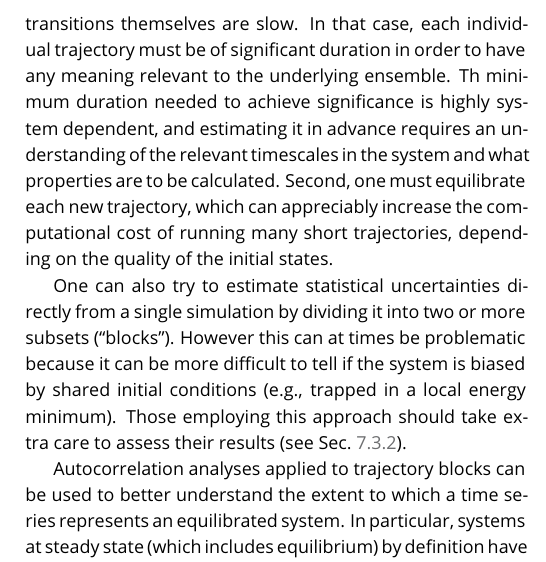
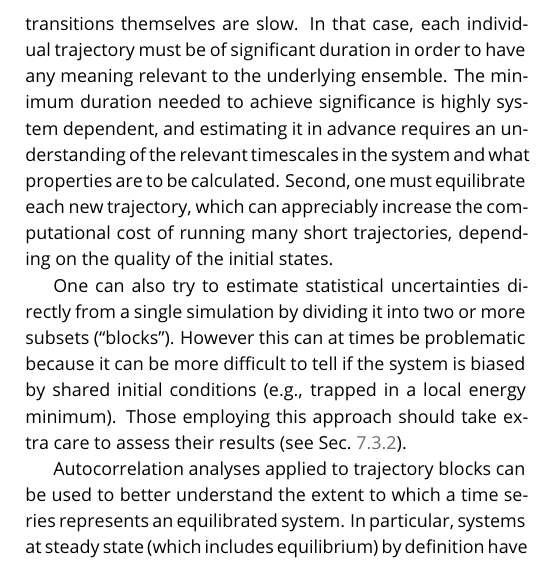
Before and after one commit to dmzuckerman/Sampling-Uncertainty, a LaTeX document (main.tex, which reads quick-and-dirty.tex): part of one column of page 11 of 24, cut so that both start at the same text. Compiled offline with pdfLaTeX.

Commit message:
Fixed spelling error

```diff
--- a/quick-and-dirty.tex
+++ b/quick-and-dirty.tex
@@ -122,7 +122,7 @@ In an analogous way, we often use ``convergence'' in the context of simulations
 
 There are two approaches to obtaining independent measurements. Arguably the best is to have multiple independent simulations, each with different initial conditions. Ideally these conditions should be chosen so as to span the space to be sampled, which provides confidence that simulations are not being trapped in a local minimum. Consider, for example, the task of sampling the $\phi$ and $\psi$ torsions of alanine dipeptide.  To accomplish this, one could initialize these angles in the alpha-helical conformation and then run a second simulation initialized in the polyproline II conformation. It is important to note, however, that the starting conditions only need to be varied enough so that the desired space is sampled. For example, if the goal is to sample protein folding and unfolding, there should be some simulations started from the folded conformation and some from the unfolded, but if it is not important to consider protein folding, initial unfolded conformations may not be needed.
 
-However, the ``many short trajectories'' strategy has a number of limitations that must be also be considered.  First, as a rule one does not know the underlying ensemble in advance (else, we might not need to do the simulation!), which complicates the generation of a diverse set of initial states. When simulating large biomolecules (e.g. proteins or nucleic acids), ``diverse'' initial structures are often constructed using the crystal or NMR structure coupled with randomized placement of surrounding water molecules, ions, etc.  If the true ensemble contains protein states with significant structural variations, it is possible that no number of short simulations would actually capture transitions, particularly if the transitions themselves are slow.  In that case, each individual trajectory must be of significant duration in order to have any meaning relevant to the underlying ensemble. Th minimum duration needed to achieve significance is highly system dependent, and estimating it in advance requires an understanding of the relevant timescales in the system and what properties are to be calculated.  Second, one must equilibrate each new trajectory, which can appreciably increase the computational cost of running many short trajectories, depending on the quality of the initial states.
+However, the ``many short trajectories'' strategy has a number of limitations that must be also be considered.  First, as a rule one does not know the underlying ensemble in advance (else, we might not need to do the simulation!), which complicates the generation of a diverse set of initial states. When simulating large biomolecules (e.g. proteins or nucleic acids), ``diverse'' initial structures are often constructed using the crystal or NMR structure coupled with randomized placement of surrounding water molecules, ions, etc.  If the true ensemble contains protein states with significant structural variations, it is possible that no number of short simulations would actually capture transitions, particularly if the transitions themselves are slow.  In that case, each individual trajectory must be of significant duration in order to have any meaning relevant to the underlying ensemble. The minimum duration needed to achieve significance is highly system dependent, and estimating it in advance requires an understanding of the relevant timescales in the system and what properties are to be calculated.  Second, one must equilibrate each new trajectory, which can appreciably increase the computational cost of running many short trajectories, depending on the quality of the initial states.
 
 One can also try to estimate statistical uncertainties directly from a single simulation by dividing it into two or more subsets (``blocks''). However this can at times be problematic because it can be more difficult to tell if the system is biased by shared initial conditions (e.g., trapped in a local energy minimum). Those employing this approach should take extra care to assess their results (see Sec.~\ref{sec:blockavg}).
 
```
